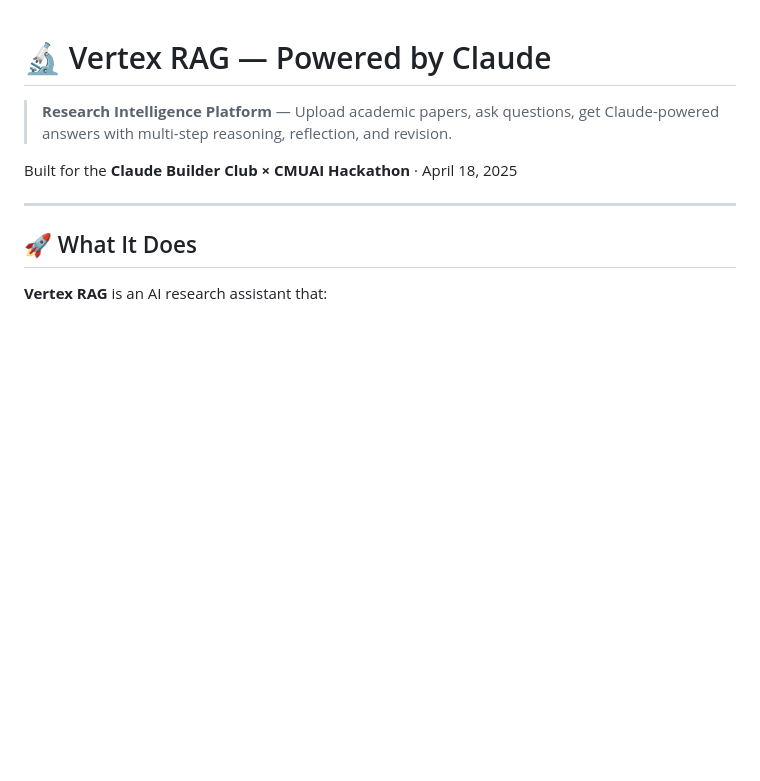
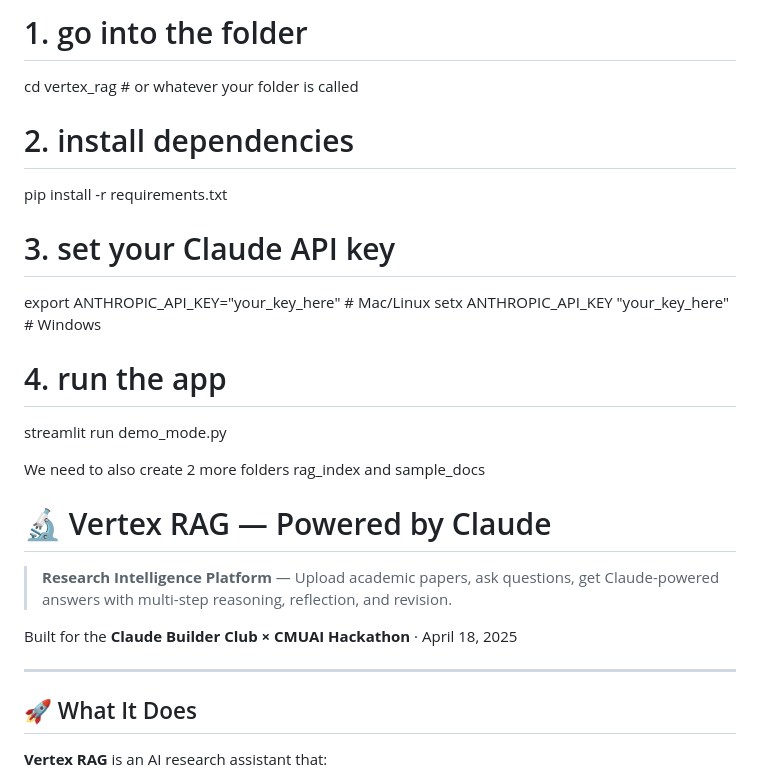
Before and after one commit to haiyashah/pre---Claude-Hackathon, a Markdown page: vertex rag/README.md, the part around the change. Drawn GitHub-style; blank space fills up the shorter version.

Commit message:
Update README with setup instructions and folder info
Added setup instructions and folder creation notes to README.

```diff
--- a/vertex rag/README.md
+++ b/vertex rag/README.md
@@ -1,3 +1,24 @@
+
+# 1. go into the folder
+cd vertex_rag   # or whatever your folder is called
+
+# 2. install dependencies
+pip install -r requirements.txt
+
+# 3. set your Claude API key
+export ANTHROPIC_API_KEY="your_key_here"   # Mac/Linux
+setx ANTHROPIC_API_KEY "your_key_here"     # Windows
+
+# 4. run the app
+streamlit run demo_mode.py
+
+
+
+We need to also create 2 more folders
+rag_index and sample_docs
+
+
+
 # 🔬 Vertex RAG — Powered by Claude
 
 > **Research Intelligence Platform** — Upload academic papers, ask questions, get Claude-powered answers with multi-step reasoning, reflection, and revision.
```
